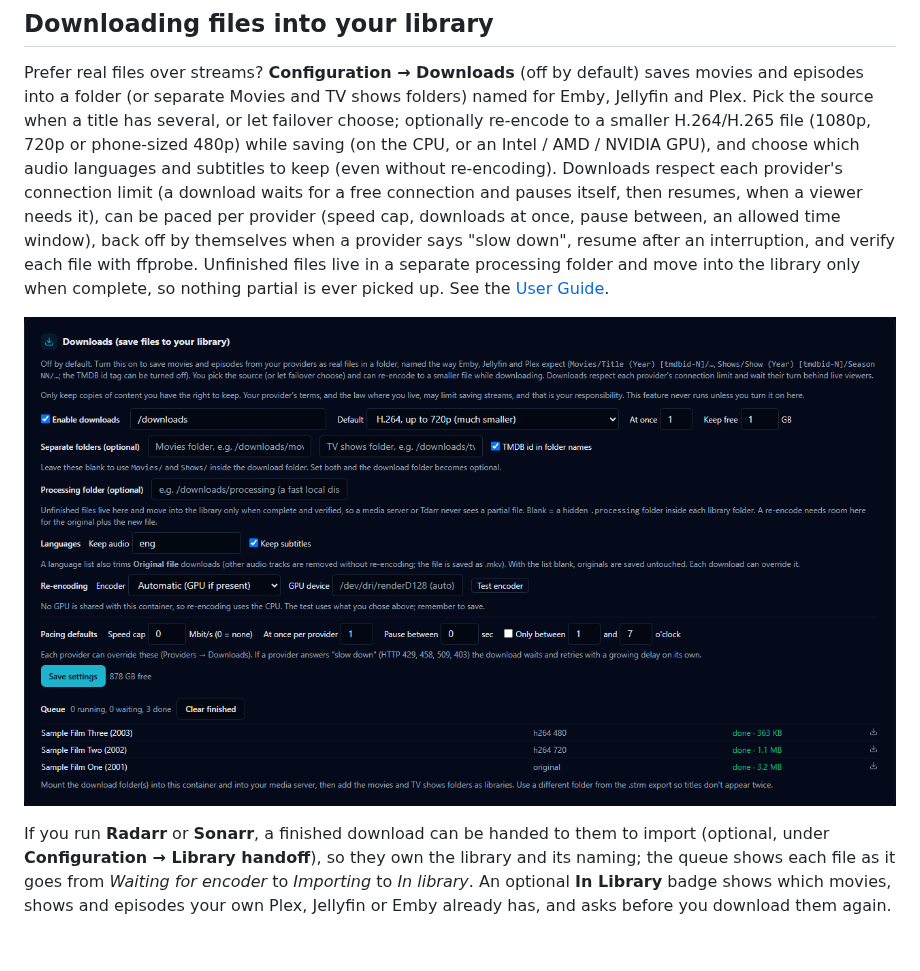
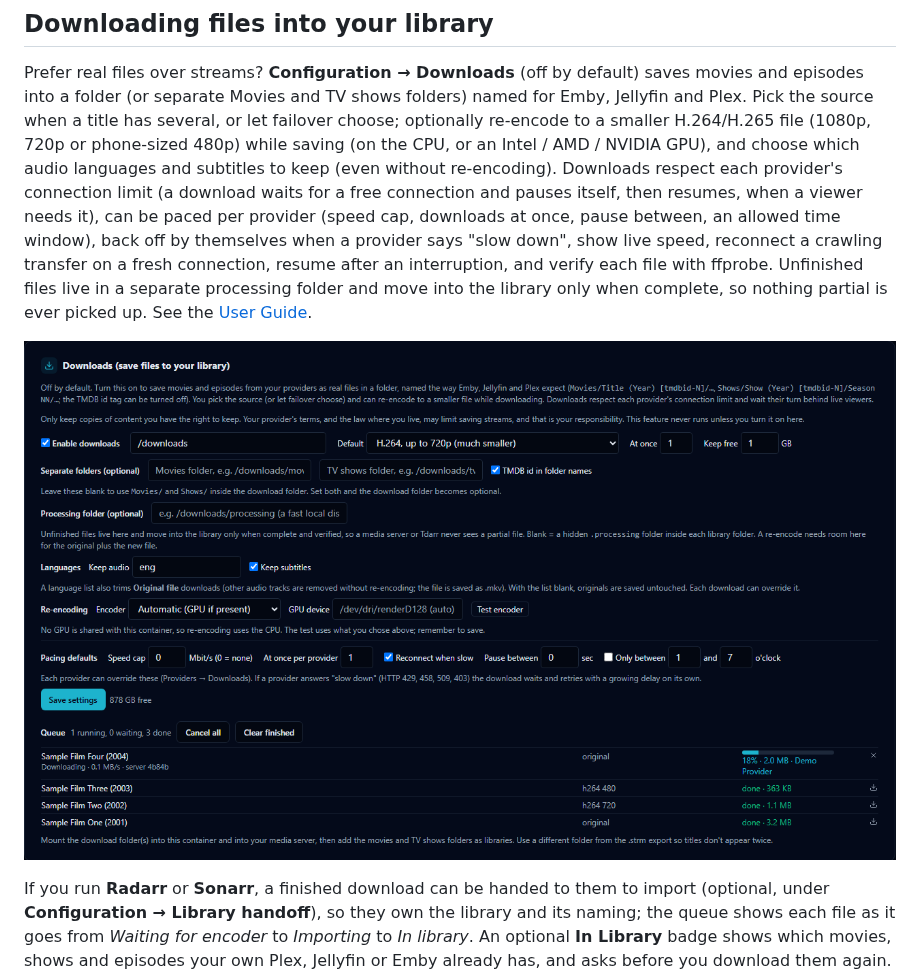
Before and after one commit to jstevenscl/vod-manager, a Markdown page: README.md, the part around the change. Drawn GitHub-style; pictures changed too: docs/screenshots/downloads-card.png; blank space fills up the shorter version.

```diff
--- a/README.md
+++ b/README.md
@@ -110,7 +110,8 @@ languages and subtitles to keep (even without re-encoding). Downloads respect ea
 provider's connection limit (a download waits for a free connection and pauses itself,
 then resumes, when a viewer needs it), can be paced per provider
 (speed cap, downloads at once, pause between, an allowed time window), back off by
-themselves when a provider says "slow down", resume after an interruption, and verify
+themselves when a provider says "slow down", show live speed, reconnect a crawling transfer on a fresh connection,
+resume after an interruption, and verify
 each file with ffprobe. Unfinished files live in a separate processing folder and move into the
 library only when complete, so nothing partial is ever picked up. See the
 [User Guide](USERGUIDE.md#downloading-files-into-a-library-folder).
```
Also changed, not shown: USERGUIDE.md (+21 -0 lines), 5 other files.
